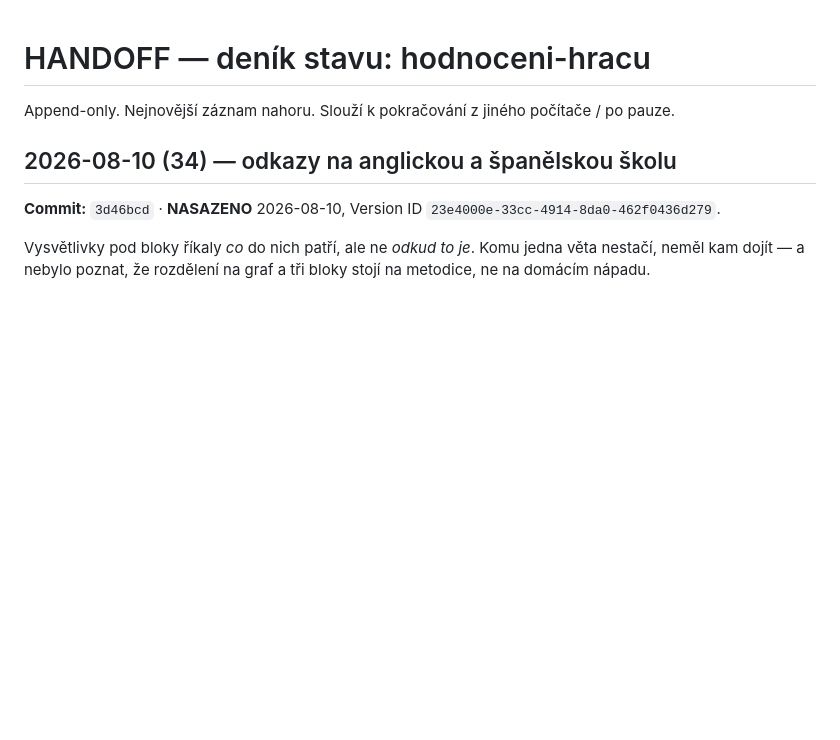
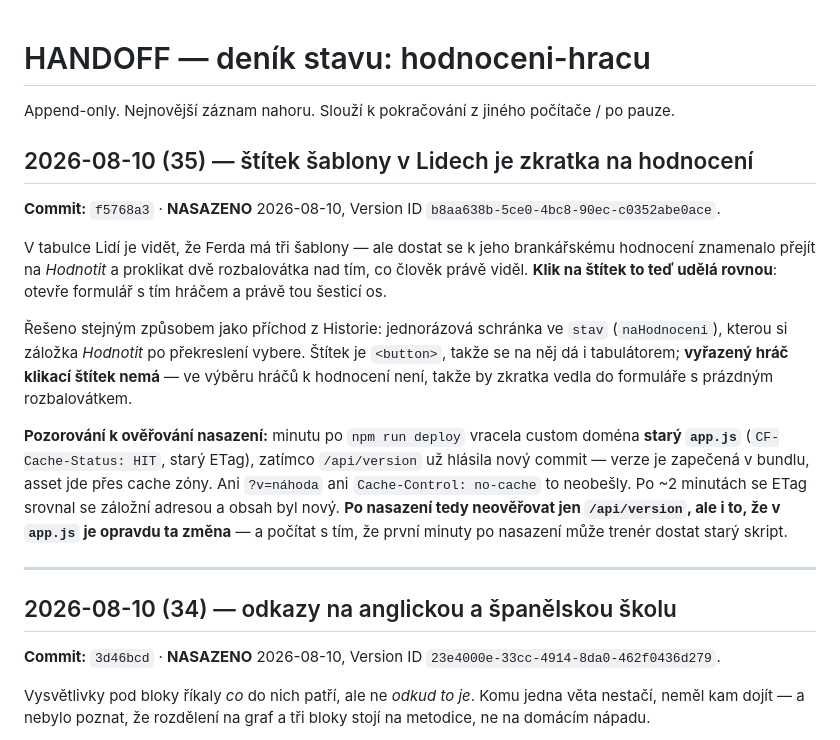
Before and after one commit to Anamax443/hodnoceni-hracu, a Markdown page: HANDOFF.md, the part around the change. Drawn GitHub-style; blank space fills up the shorter version.

Commit message:
Doklad k nasazeni f5768a3 + cache zony po nasazeni

```diff
--- a/HANDOFF.md
+++ b/HANDOFF.md
@@ -1,6 +1,30 @@
 # HANDOFF — deník stavu: hodnoceni-hracu
 
 Append-only. Nejnovější záznam nahoru. Slouží k pokračování z jiného počítače / po pauze.
+
+## 2026-08-10 (35) — štítek šablony v Lidech je zkratka na hodnocení
+
+**Commit:** `f5768a3` · **NASAZENO** 2026-08-10, Version ID `b8aa638b-5ce0-4bc8-90ec-c0352abe0ace`.
+
+V tabulce Lidí je vidět, že Ferda má tři šablony — ale dostat se k jeho brankářskému
+hodnocení znamenalo přejít na *Hodnotit* a proklikat dvě rozbalovátka nad tím, co člověk
+právě viděl. **Klik na štítek to teď udělá rovnou**: otevře formulář s tím hráčem a právě
+tou šesticí os.
+
+Řešeno stejným způsobem jako příchod z Historie: jednorázová schránka ve `stav`
+(`naHodnoceni`), kterou si záložka *Hodnotit* po překreslení vybere. Štítek je `<button>`,
+takže se na něj dá i tabulátorem; **vyřazený hráč klikací štítek nemá** — ve výběru hráčů
+k hodnocení není, takže by zkratka vedla do formuláře s prázdným rozbalovátkem.
+
+**Pozorování k ověřování nasazení:** minutu po `npm run deploy` vracela custom doména
+**starý `app.js`** (`CF-Cache-Status: HIT`, starý ETag), zatímco `/api/version` už hlásila
+nový commit — verze je zapečená v bundlu, asset jde přes cache zóny. Ani `?v=náhoda`
+ani `Cache-Control: no-cache` to neobešly. Po ~2 minutách se ETag srovnal se záložní
+adresou a obsah byl nový. **Po nasazení tedy neověřovat jen `/api/version`, ale i to,
+že v `app.js` je opravdu ta změna** — a počítat s tím, že první minuty po nasazení
+může trenér dostat starý skript.
+
+---
 
 ## 2026-08-10 (34) — odkazy na anglickou a španělskou školu
 
```
Also changed, not shown: docs/RUNBOOK.md (+1 -0 lines).
